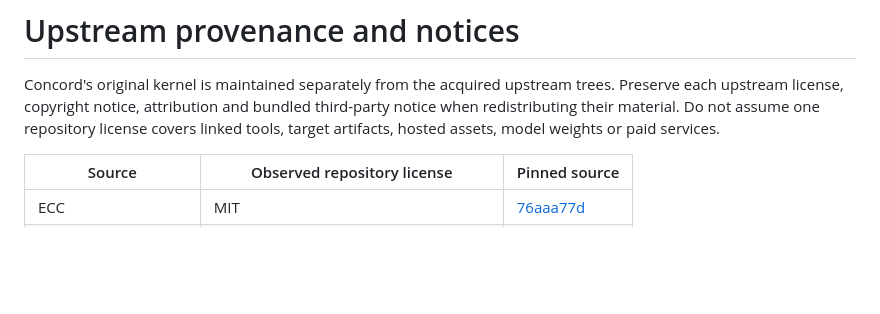
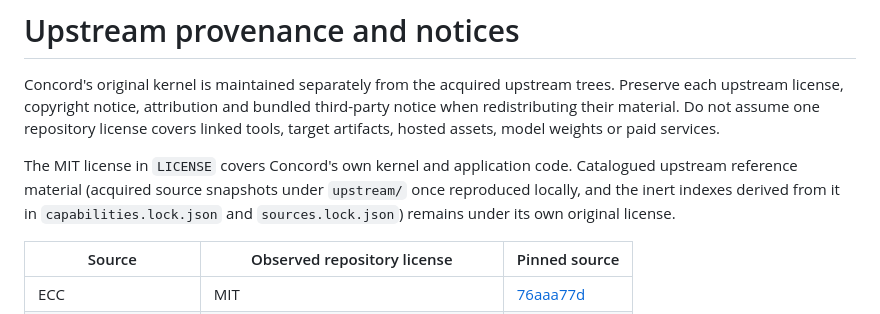
Before and after one commit to Doughboyfressh/concord, a Markdown page: THIRD_PARTY_NOTICES.md, the part around the change. Drawn GitHub-style; blank space fills up the shorter version.

```diff
--- a/THIRD_PARTY_NOTICES.md
+++ b/THIRD_PARTY_NOTICES.md
@@ -1,6 +1,8 @@
 # Upstream provenance and notices
 
 Concord's original kernel is maintained separately from the acquired upstream trees. Preserve each upstream license, copyright notice, attribution and bundled third-party notice when redistributing their material. Do not assume one repository license covers linked tools, target artifacts, hosted assets, model weights or paid services.
+
+The MIT license in `LICENSE` covers Concord's own kernel and application code. Catalogued upstream reference material (acquired source snapshots under `upstream/` once reproduced locally, and the inert indexes derived from it in `capabilities.lock.json` and `sources.lock.json`) remains under its own original license.
 
 | Source | Observed repository license | Pinned source |
 | --- | --- | --- |
```
Also changed, not shown: README.md (+17 -0 lines), docs/images/chat.png (added), 1 other file.
